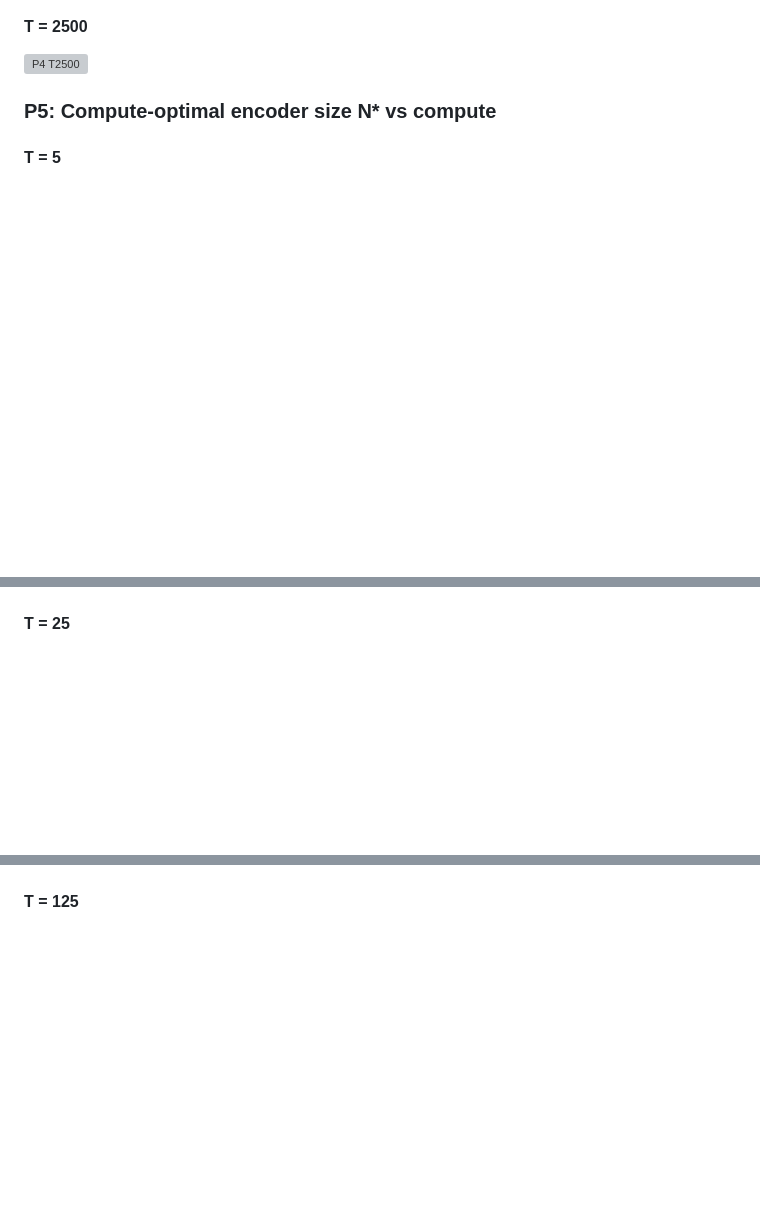
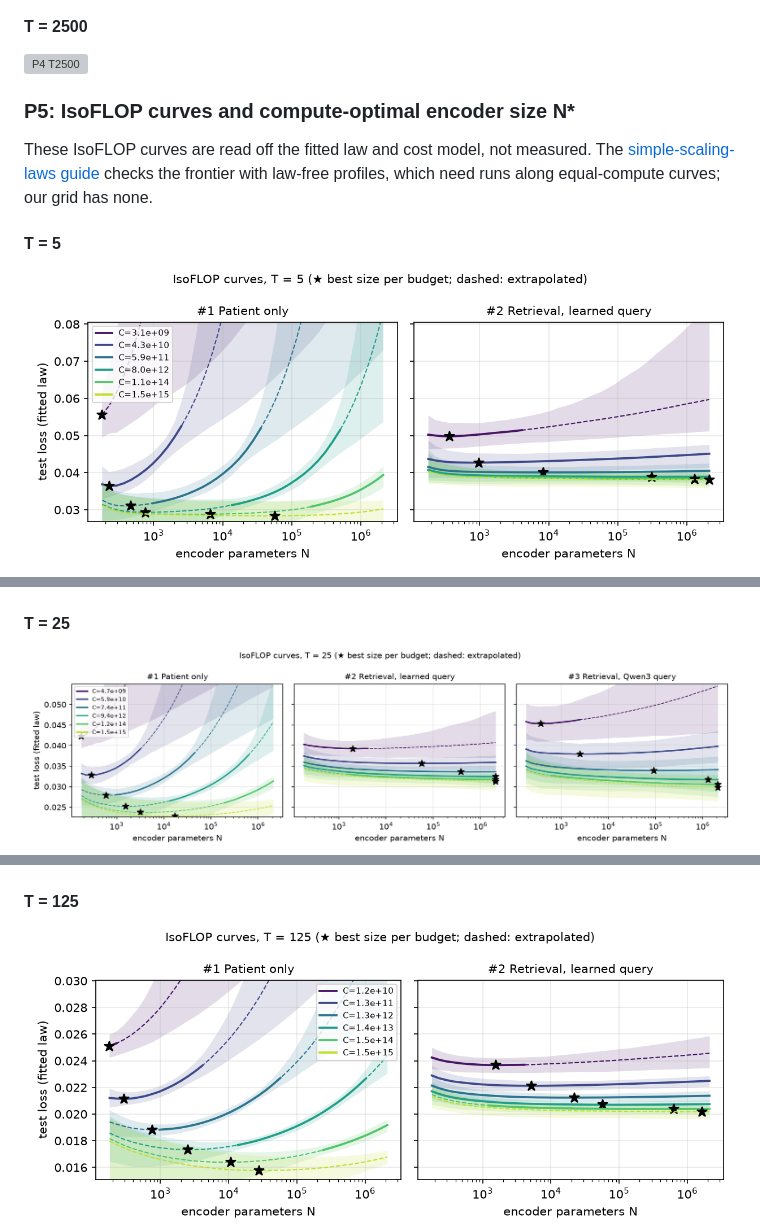
Before and after one commit to McDermottHealthAI/medrap-experiments, a Markdown page: results/scaling_laws/README.md, 3 parts joined by grey strips. GitHub-like rendering; pictures changed too: results/scaling_laws/T125/P5_isoflop.png (added), results/scaling_laws/T25/P5_isoflop.png (added), results/scaling_laws/T5/P5_isoflop.png (added); blank space fills up the shorter version; grey boxes are pictures that could not be loaded.

```diff
--- a/results/scaling_laws/README.md
+++ b/results/scaling_laws/README.md
@@ -329,18 +329,25 @@ $$
 
 ![P4 T2500](T2500/P4.png)
 
-### P5: Compute-optimal encoder size N* vs compute
+### P5: IsoFLOP curves and compute-optimal encoder size N*
+
+These IsoFLOP curves are read off the fitted law and cost model, not measured. The
+[simple-scaling-laws guide](https://github.com/mmcdermott/simple-scaling-laws#checking-the-frontier-without-the-law-isoflop-profiles)
+checks the frontier with law-free profiles, which need runs along equal-compute curves; our grid has none.
 
 #### T = 5
 
+![P5 IsoFLOP T5](T5/P5_isoflop.png)
 ![P5 T5](T5/P5.png)
 
 #### T = 25
 
+![P5 IsoFLOP T25](T25/P5_isoflop.png)
 ![P5 T25](T25/P5.png)
 
 #### T = 125
 
+![P5 IsoFLOP T125](T125/P5_isoflop.png)
 ![P5 T125](T125/P5.png)
 
 #### T = 625
```
Also changed, not shown: other parts of results/scaling_laws/README.md (+3 -1 lines), scaling_laws/design.md (+1 -1 lines), results/scaling_laws/T2500/P5_isoflop.png (added), results/scaling_laws/T625/P5_isoflop.png (added), 3 other files.
